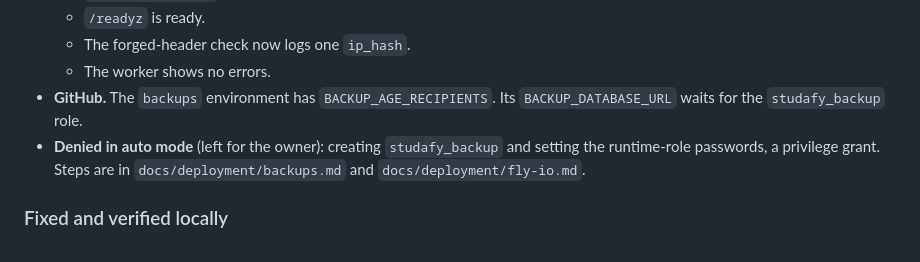
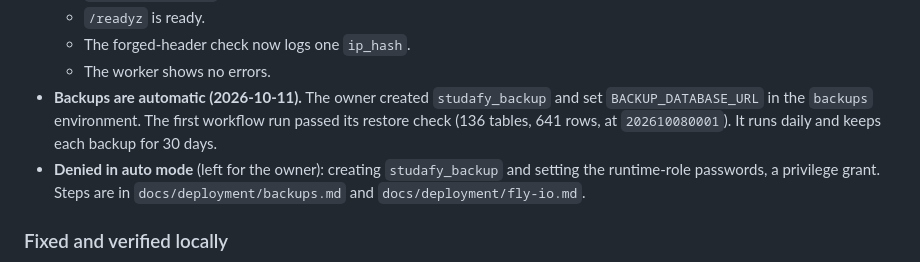
Before and after one commit to yousefomar3003/studafy-app, a Markdown page: handoff.md, the part around the change. Rendered like a GitHub page.

Commit message:
docs(handoff): daily backups running
Co-Authored-By: Claude Opus 5.5 <noreply@anthropic.com>

```diff
--- a/handoff.md
+++ b/handoff.md
@@ -24,8 +24,11 @@ supersedes the ones below where they conflict.
   - `/readyz` is ready.
   - The forged-header check now logs one `ip_hash`.
   - The worker shows no errors.
-- **GitHub.** The `backups` environment has `BACKUP_AGE_RECIPIENTS`. Its
-  `BACKUP_DATABASE_URL` waits for the `studafy_backup` role.
+- **Backups are automatic (2026-10-11).** The owner created
+  `studafy_backup` and set `BACKUP_DATABASE_URL` in the `backups`
+  environment. The first workflow run passed its restore check (136 tables,
+  641 rows, at `202610080001`). It runs daily and keeps each backup for
+  30 days.
 - **Denied in auto mode** (left for the owner): creating `studafy_backup` and
   setting the runtime-role passwords, a privilege grant. Steps are in
   `docs/deployment/backups.md` and `docs/deployment/fly-io.md`.
```
